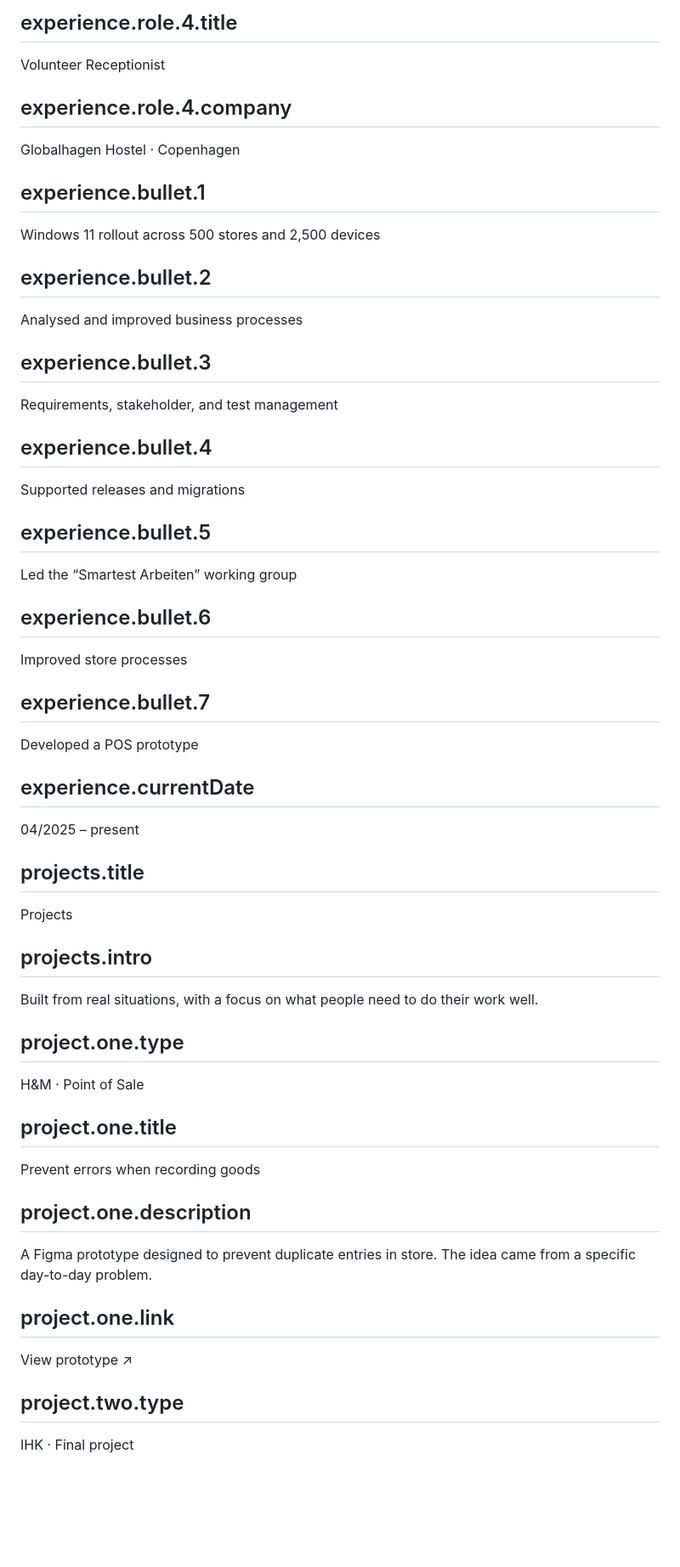
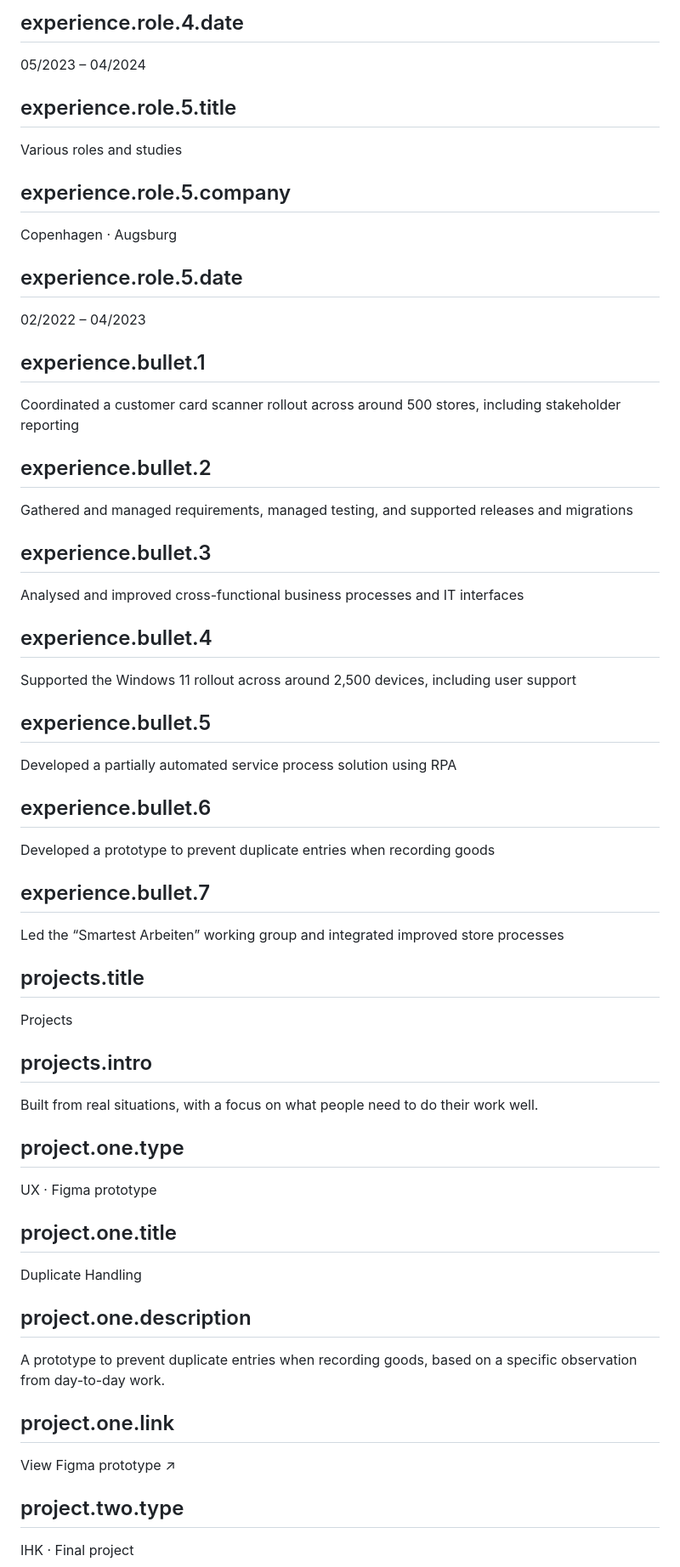
Before and after one commit to paullutzer/paullutzer.dk, a Markdown page: content/en.md, the part around one of its changes. Shown at 85% size. Rendered like a GitHub page; blank space fills up the shorter version.

Commit message:
Update CV content and translations

```diff
--- a/content/en.md
+++ b/content/en.md
@@ -99,33 +114,36 @@ H&M · Hamburg
 
-## experience.role.4.title
-Volunteer Receptionist
+## experience.role.4.date
+05/2023 – 04/2024
 
-## experience.role.4.company
-Globalhagen Hostel · Copenhagen
+## experience.role.5.title
+Various roles and studies
+
+## experience.role.5.company
+Copenhagen · Augsburg
+
+## experience.role.5.date
+02/2022 – 04/2023
 
 ## experience.bullet.1
-Windows 11 rollout across 500 stores and 2,500 devices
+Coordinated a customer card scanner rollout across around 500 stores, including stakeholder reporting
 
 ## experience.bullet.2
-Analysed and improved business processes
+Gathered and managed requirements, managed testing, and supported releases and migrations
 
 ## experience.bullet.3
-Requirements, stakeholder, and test management
+Analysed and improved cross-functional business processes and IT interfaces
 
 ## experience.bullet.4
-Supported releases and migrations
+Supported the Windows 11 rollout across around 2,500 devices, including user support
 
 ## experience.bullet.5
-Led the “Smartest Arbeiten” working group
+Developed a partially automated service process solution using RPA
 
 ## experience.bullet.6
-Improved store processes
+Developed a prototype to prevent duplicate entries when recording goods
 
 ## experience.bullet.7
-Developed a POS prototype
-
-## experience.currentDate
-04/2025 – present
+Led the “Smartest Arbeiten” working group and integrated improved store processes
 
 ## projects.title
 Projects
@@ -134,16 +152,16 @@ Projects
 Built from real situations, with a focus on what people need to do their work well.
 
 ## project.one.type
-H&M · Point of Sale
+UX · Figma prototype
 
 ## project.one.title
-Prevent errors when recording goods
+Duplicate Handling
 
 ## project.one.description
-A Figma prototype designed to prevent duplicate entries in store. The idea came from a specific day-to-day problem.
+A prototype to prevent duplicate entries when recording goods, based on a specific observation from day-to-day work.
 
 ## project.one.link
-View prototype ↗
+View Figma prototype ↗
 
 ## project.two.type
 IHK · Final project
```
Also changed, not shown: other parts of content/en.md (+50 -20 lines).
